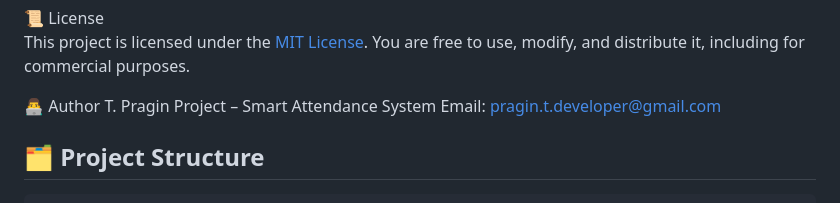
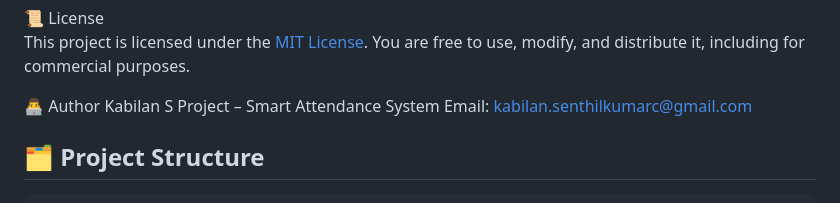
Before and after one commit to Its-me-TechkyKabilan/Face-recognition-Automatic-Attendances-system, a Markdown page: README.md, the part around the change. Drawn GitHub-style.

```diff
--- a/README.md
+++ b/README.md
@@ -58,9 +58,9 @@ data_faces_from_camera/: Folder with captured user face images.
 This project is licensed under the [MIT License](LICENSE). You are free to use, modify, and distribute it, including for commercial purposes.
 
 👨‍💻 Author
-T. Pragin
+Kabilan S
 Project – Smart Attendance System
-Email: pragin.t.developer@gmail.com
+Email: kabilan.senthilkumarc@gmail.com
 
 ## 🗂️ Project Structure
 
```
